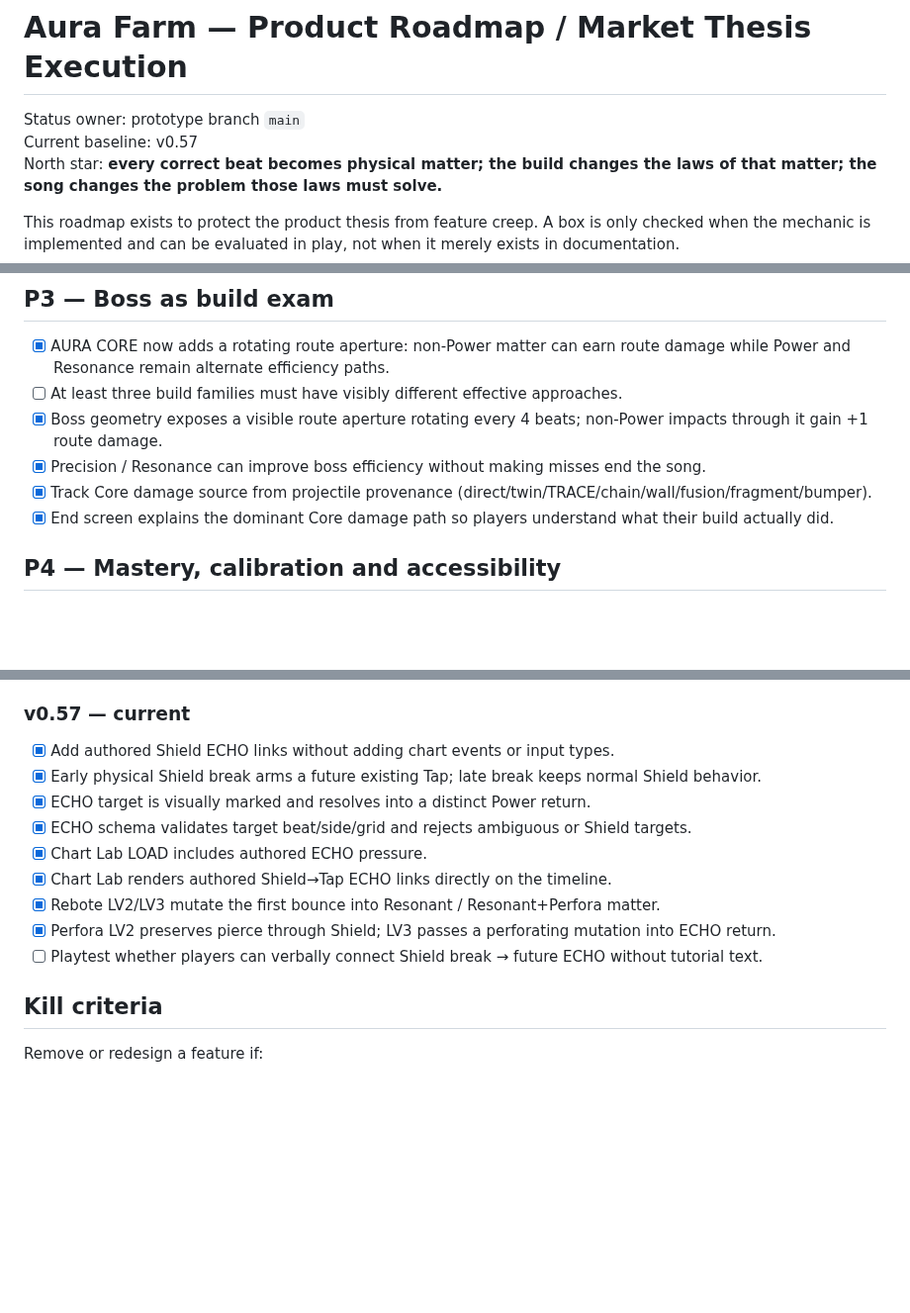
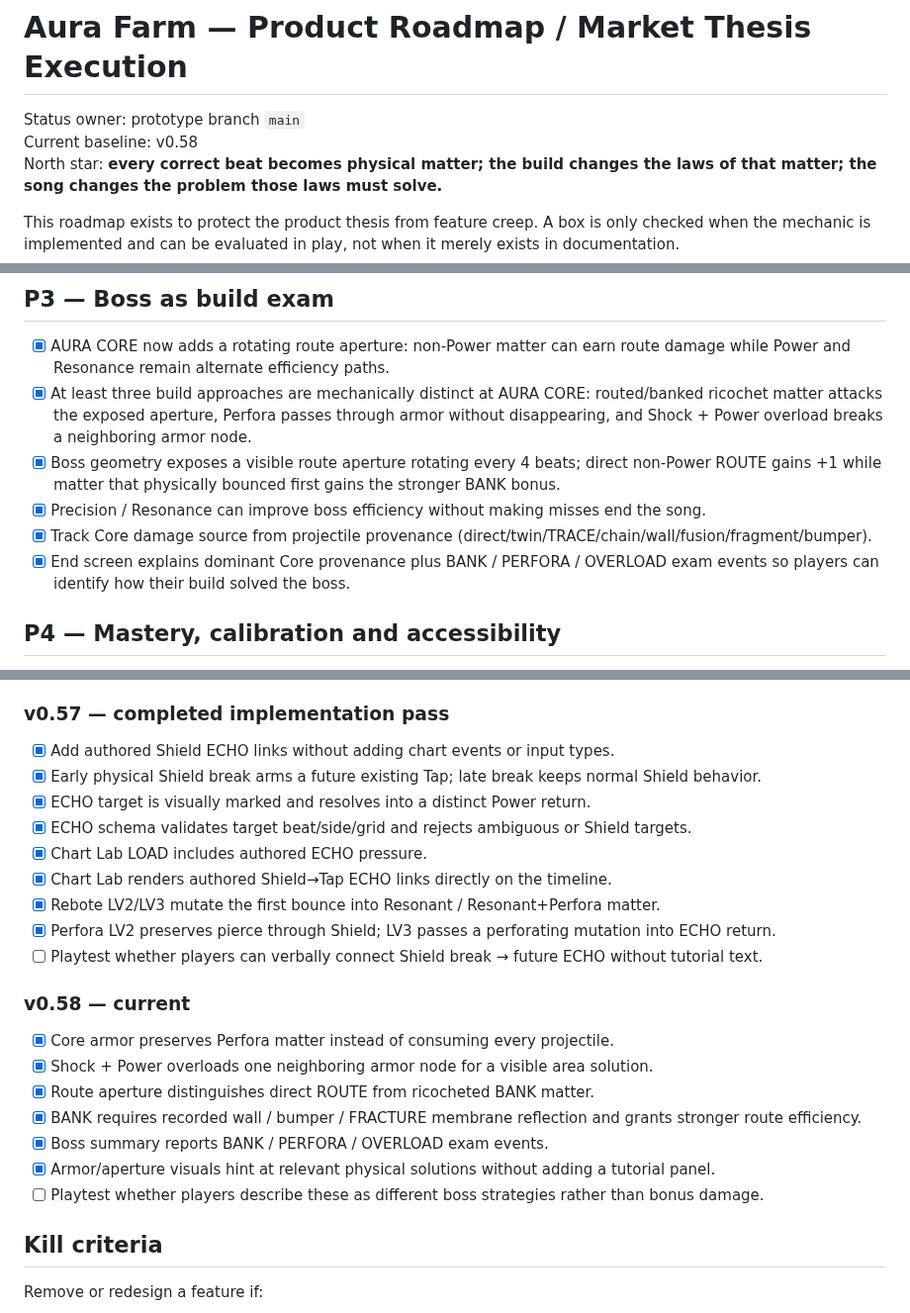
Before and after one commit to Lootchen/Aura-Farm-, a Markdown page: docs/product-roadmap-market-thesis-v0.52.md, 3 parts joined by grey strips. Shown at 99% size. GitHub-like rendering; blank space fills up the shorter version.

Commit message:
Track v0.58 boss build exam

```diff
--- a/docs/product-roadmap-market-thesis-v0.52.md
+++ b/docs/product-roadmap-market-thesis-v0.52.md
@@ -1,7 +1,7 @@
 # Aura Farm — Product Roadmap / Market Thesis Execution
 
 Status owner: prototype branch `main`
-Current baseline: v0.57
+Current baseline: v0.58
 North star: **every correct beat becomes physical matter; the build changes the laws of that matter; the song changes the problem those laws must solve.**
 
 This roadmap exists to protect the product thesis from feature creep. A box is only checked when the mechanic is implemented and can be evaluated in play, not when it merely exists in documentation.
@@ -75,11 +75,11 @@ Do not add a large song/content batch until:
 ## P3 — Boss as build exam
 
 - [x] AURA CORE now adds a rotating route aperture: non-Power matter can earn route damage while Power and Resonance remain alternate efficiency paths.
-- [ ] At least three build families must have visibly different effective approaches.
-- [x] Boss geometry exposes a visible route aperture rotating every 4 beats; non-Power impacts through it gain +1 route damage.
+- [x] At least three build approaches are mechanically distinct at AURA CORE: routed/banked ricochet matter attacks the exposed aperture, Perfora passes through armor without disappearing, and Shock + Power overload breaks a neighboring armor node.
+- [x] Boss geometry exposes a visible route aperture rotating every 4 beats; direct non-Power ROUTE gains +1 while matter that physically bounced first gains the stronger BANK bonus.
 - [x] Precision / Resonance can improve boss efficiency without making misses end the song.
 - [x] Track Core damage source from projectile provenance (direct/twin/TRACE/chain/wall/fusion/fragment/bumper).
-- [x] End screen explains the dominant Core damage path so players understand what their build actually did.
+- [x] End screen explains dominant Core provenance plus BANK / PERFORA / OVERLOAD exam events so players can identify how their build solved the boss.
 
 ## P4 — Mastery, calibration and accessibility
 
@@ -190,7 +190,7 @@ Only after P0–P5 are validated:
 - [x] Share fallback only reports success after an actual copy path succeeds.
 - [ ] Validate frame/input metrics on representative phones and Bluetooth/audio paths.
 
-### v0.57 — current
+### v0.57 — completed implementation pass
 - [x] Add authored Shield ECHO links without adding chart events or input types.
 - [x] Early physical Shield break arms a future existing Tap; late break keeps normal Shield behavior.
 - [x] ECHO target is visually marked and resolves into a distinct Power return.
@@ -201,6 +201,15 @@ Only after P0–P5 are validated:
 - [x] Perfora LV2 preserves pierce through Shield; LV3 passes a perforating mutation into ECHO return.
 - [ ] Playtest whether players can verbally connect Shield break → future ECHO without tutorial text.
 
+### v0.58 — current
+- [x] Core armor preserves Perfora matter instead of consuming every projectile.
+- [x] Shock + Power overloads one neighboring armor node for a visible area solution.
+- [x] Route aperture distinguishes direct ROUTE from ricocheted BANK matter.
+- [x] BANK requires recorded wall / bumper / FRACTURE membrane reflection and grants stronger route efficiency.
+- [x] Boss summary reports BANK / PERFORA / OVERLOAD exam events.
+- [x] Armor/aperture visuals hint at relevant physical solutions without adding a tutorial panel.
+- [ ] Playtest whether players describe these as different boss strategies rather than bonus damage.
+
 ## Kill criteria
 
 Remove or redesign a feature if:
```
